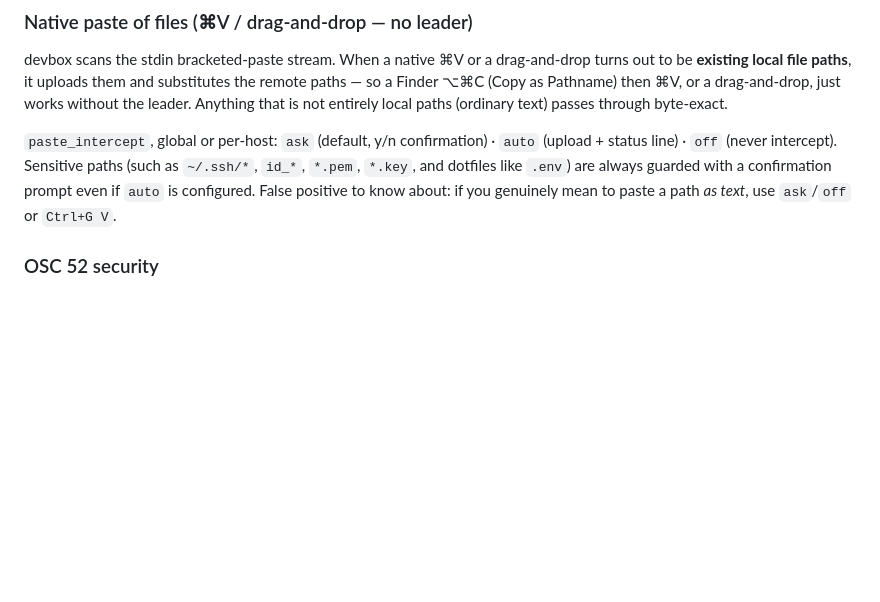
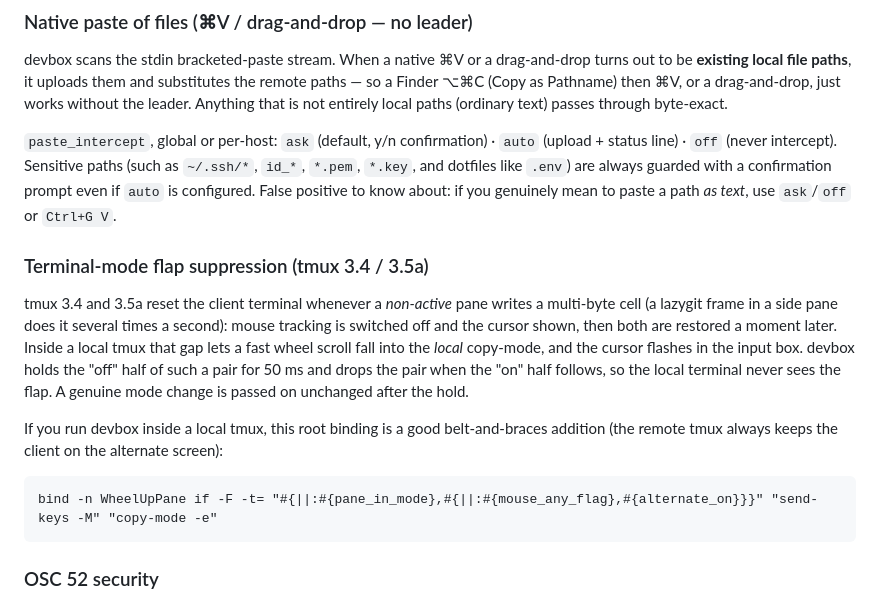
Before and after one commit to BohdanchukVL/agent-devbox, a Markdown page: cli/README.md, the part around the change. GitHub-like rendering; blank space fills up the shorter version.

Commit message:
docs: describe mode-flap suppression and the local tmux wheel binding

````diff
--- a/cli/README.md
+++ b/cli/README.md
@@ -57,6 +57,24 @@ local paths (ordinary text) passes through byte-exact.
 `~/.ssh/*`, `id_*`, `*.pem`, `*.key`, and dotfiles like `.env`) are always guarded
 with a confirmation prompt even if `auto` is configured. False positive to know
 about: if you genuinely mean to paste a path *as text*, use `ask`/`off` or `Ctrl+G V`.
+
+### Terminal-mode flap suppression (tmux 3.4 / 3.5a)
+
+tmux 3.4 and 3.5a reset the client terminal whenever a *non-active* pane writes
+a multi-byte cell (a lazygit frame in a side pane does it several times a
+second): mouse tracking is switched off and the cursor shown, then both are
+restored a moment later. Inside a local tmux that gap lets a fast wheel scroll
+fall into the *local* copy-mode, and the cursor flashes in the input box. devbox
+holds the "off" half of such a pair for 50 ms and drops the pair when the "on"
+half follows, so the local terminal never sees the flap. A genuine mode change
+is passed on unchanged after the hold.
+
+If you run devbox inside a local tmux, this root binding is a good belt-and-braces
+addition (the remote tmux always keeps the client on the alternate screen):
+
+```tmux
+bind -n WheelUpPane if -F -t= "#{||:#{pane_in_mode},#{||:#{mouse_any_flag},#{alternate_on}}}" "send-keys -M" "copy-mode -e"
+```
 
 ### OSC 52 security
 
````
Also changed, not shown: README.md (+3 -1 lines).
